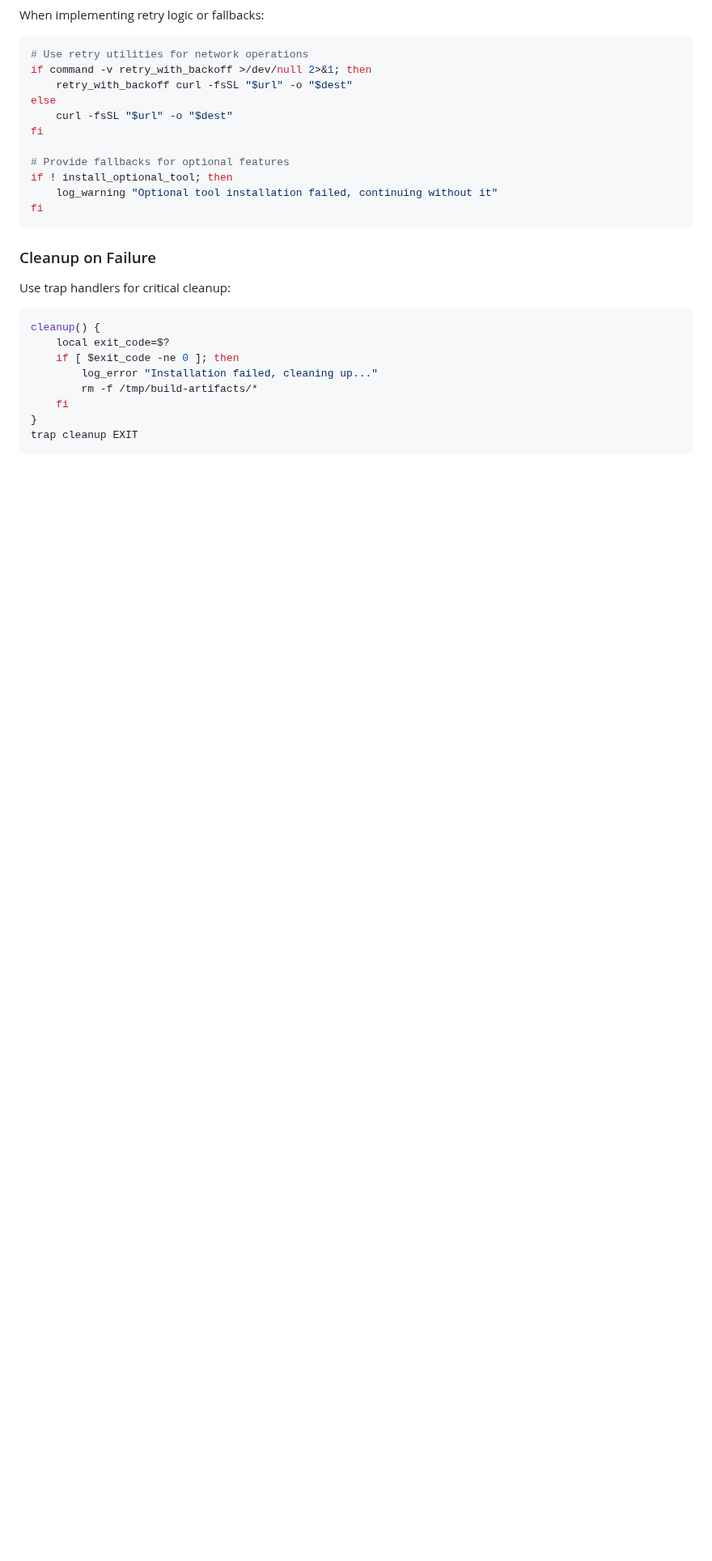
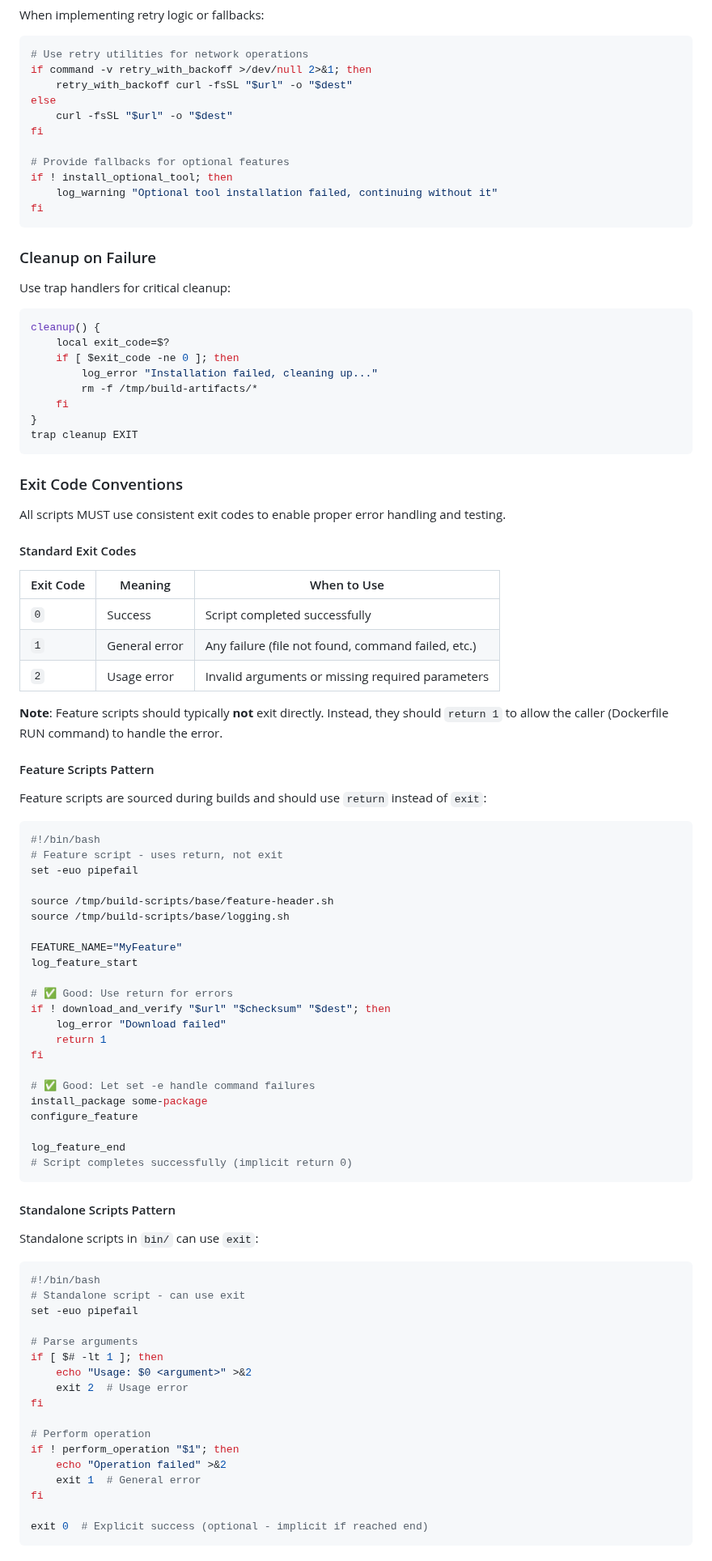
Before and after one commit to joshjhall/containers, a Markdown page: CONTRIBUTING.md, the part around one of its changes. Shown at 81% size. Rendered like a GitHub page; blank space fills up the shorter version.

Commit message:
docs: Document exit code conventions in CONTRIBUTING.md
Add comprehensive exit code documentation to contributor guidelines:

Standard Exit Codes:
- 0: Success
- 1: General error
- 2: Usage error

Key Patterns:
- Feature scripts use `return` (they're sourced)
- Standalone scripts can use `exit`
- Rely on `set -e` for automatic failures
- Test exit codes with direct command checks, not $?

Content includes:
- Exit code reference table
- Feature script pattern (return vs exit)
- Standalone script pattern
- DO/DON'T best practices
- Testing exit codes examples

This standardizes error handling across the codebase and helps
contributors write consistent, testable scripts.

Addresses: Option F: Minor Issues - Task 4

````diff
--- a/CONTRIBUTING.md
+++ b/CONTRIBUTING.md
@@ -244,3 +244,72 @@ cleanup() {
     fi
 }
 trap cleanup EXIT
+```
+
+### Exit Code Conventions
+
+All scripts MUST use consistent exit codes to enable proper error handling and testing.
+
+#### Standard Exit Codes
+
+| Exit Code | Meaning | When to Use |
+|-----------|---------|-------------|
+| `0` | Success | Script completed successfully |
+| `1` | General error | Any failure (file not found, command failed, etc.) |
+| `2` | Usage error | Invalid arguments or missing required parameters |
+
+**Note**: Feature scripts should typically **not** exit directly. Instead, they should `return 1` to allow the caller (Dockerfile RUN command) to handle the error.
+
+#### Feature Scripts Pattern
+
+Feature scripts are sourced during builds and should use `return` instead of `exit`:
+
+```bash
+#!/bin/bash
+# Feature script - uses return, not exit
+set -euo pipefail
+
+source /tmp/build-scripts/base/feature-header.sh
+source /tmp/build-scripts/base/logging.sh
+
+FEATURE_NAME="MyFeature"
+log_feature_start
+
+# ✅ Good: Use return for errors
+if ! download_and_verify "$url" "$checksum" "$dest"; then
+    log_error "Download failed"
+    return 1
+fi
+
+# ✅ Good: Let set -e handle command failures
+install_package some-package
+configure_feature
+
+log_feature_end
+# Script completes successfully (implicit return 0)
+```
+
+#### Standalone Scripts Pattern
+
+Standalone scripts in `bin/` can use `exit`:
+
+```bash
+#!/bin/bash
+# Standalone script - can use exit
+set -euo pipefail
+
+# Parse arguments
+if [ $# -lt 1 ]; then
+    echo "Usage: $0 <argument>" >&2
+    exit 2  # Usage error
+fi
+
+# Perform operation
+if ! perform_operation "$1"; then
+    echo "Operation failed" >&2
+    exit 1  # General error
+fi
+
+exit 0  # Explicit success (optional - implicit if reached end)
+```
+
````
Also changed, not shown: other parts of CONTRIBUTING.md (+37 -0 lines).
